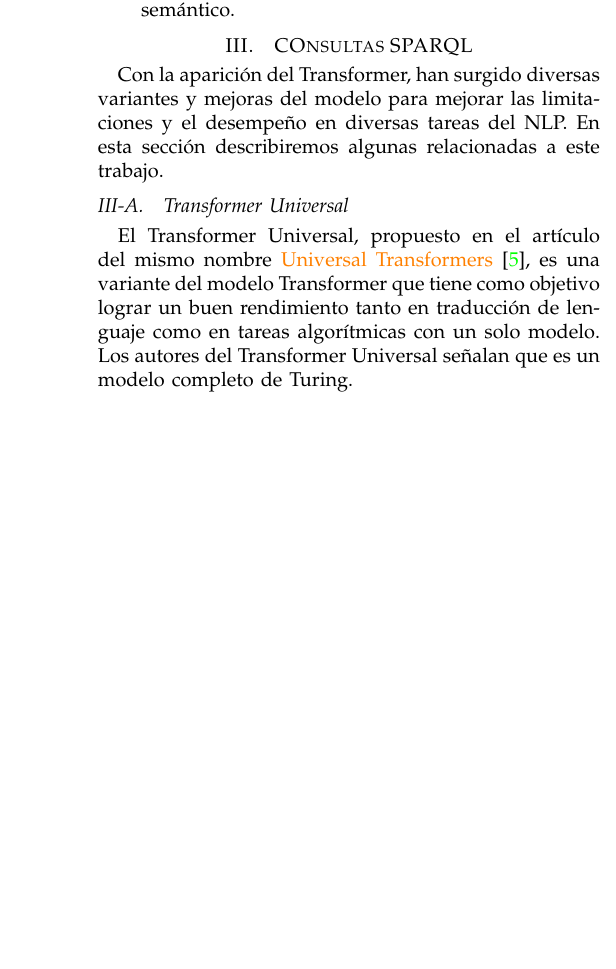
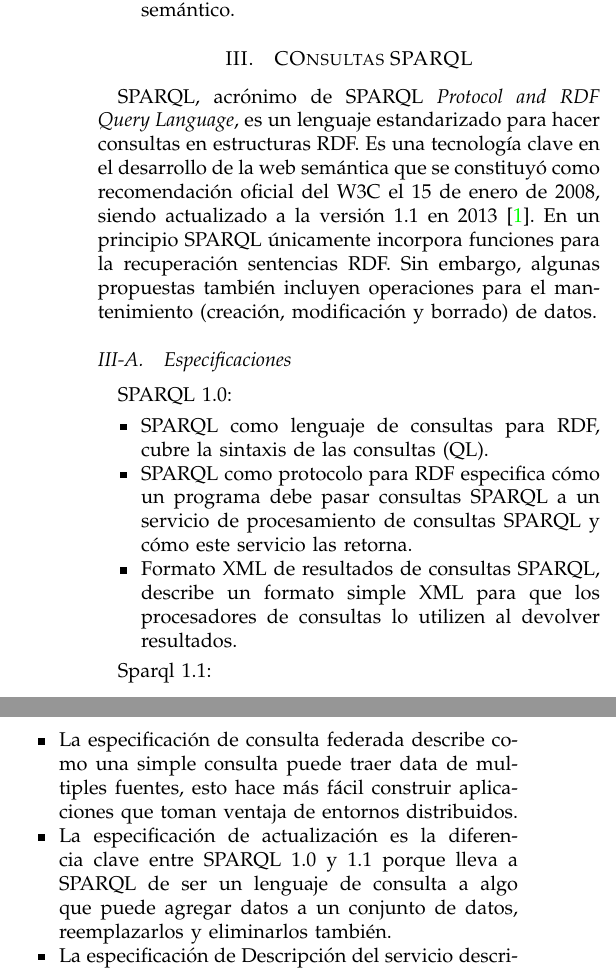
Before and after one commit to wguadalupeq/practicaSparQL, a LaTeX paper (proyecto.tex): part of one column of page 2 of 4 before the commit and two parts of the columns of page 2 of 4 after it, the two joined at a grey line, cut so that both start at the same text, the shorter picture padded with empty space. Compiled offline with pdfLaTeX; a missing font is replaced by an installed copy or a similar font; a LaTeX package or settings file that is missing is left out.

Commit message:
Actualizacion de la seccion sparkl con imagen

```diff
--- a/proyecto.tex
+++ b/proyecto.tex
@@ -132,8 +132,30 @@
 \item Esta segmentaci\'on del texto provoca la fragmentaci\'on del contexto \footnote{Context fragmentation}. Por ejemplo, si una oraci\'on se divide en dos, se pierde una cantidad significativa de contexto. En otras palabras, el texto se divide sin considerar la oraci\'on o cualquier otro l\'imite sem\'antico.
 \end{itemize}
 \section{COnsultas SPARQL}
-Con la aparici\'on del Transformer, han surgido diversas variantes y mejoras del modelo para  mejorar las limitaciones  y el desempe\~no en diversas tareas del NLP. En esta secci\'on describiremos algunas relacionadas a este trabajo.
 
-\subsection{Transformer Universal}
+SPARQL, acrónimo de SPARQL \textit{Protocol and RDF Query Language}, es un lenguaje estandarizado para hacer consultas en estructuras RDF.  Es una tecnología clave en el desarrollo de la web semántica que se constituyó como recomendación oficial del W3C el 15 de enero de 2008, siendo actualizado a la versión 1.1 en 2013\cite{b1}. En un principio SPARQL únicamente incorpora funciones para la recuperación sentencias RDF. Sin embargo, algunas propuestas también incluyen operaciones para el mantenimiento (creación, modificación y borrado) de datos.
 
-El Transformer Universal, propuesto en el art\'iculo del mismo nombre \textcolor{orange}{Universal Transformers} \cite{b5}, es una variante del modelo Transformer que tiene como objetivo lograr un buen rendimiento tanto en traducci\'on de lenguaje como en tareas algor\'itmicas con un solo modelo. Los autores del Transformer Universal se\~nalan que es un modelo completo de Turing.
+\subsection{Especificaciones}
+
+SPARQL 1.0:
+
+\begin{itemize}
+	\item SPARQL como lenguaje de consultas para RDF, cubre la sintaxis de las consultas (QL).
+	\item SPARQL como protocolo para RDF especifica cómo un programa debe pasar consultas SPARQL a un servicio de procesamiento de consultas SPARQL y cómo este servicio las retorna.
+	\item Formato XML de resultados de consultas SPARQL, describe un formato simple XML para que los procesadores de consultas lo utilizen al devolver resultados.
+
+\end{itemize}
+
+Sparql 1.1:
+
+\begin{itemize}
+	\item La especificación de consulta federada describe como una simple consulta puede traer data de multiples fuentes, esto hace más fácil construir aplicaciones que toman ventaja de entornos distribuidos.
+	\item La especificación de actualización es la diferencia clave entre SPARQL 1.0 y 1.1 porque lleva a SPARQL de ser un lenguaje de consulta a algo que puede agregar datos a un conjunto de datos, reemplazarlos y eliminarlos también.
+	\item La especificación de Descripción del servicio describe cómo un programa cliente puede preguntarle a un motor SPARQL exactamente qué características admite.
+	\item La especificación del formato JSON de los resultados de la consulta describe un equivalente JSON del formato XML de los resultados de la consulta.
+	\item La especificación de los formatos CSV y TSV de los resultados de la consulta describe los equivalentes de valores separados por comas y tabuladores del formato XML de los resultados de la consulta.
+	\item La especificación del Protocolo HTTP de Graph Store amplía el Protocolo SPARQL con una API similar a REST para la comunicación entre un cliente y un procesador SPARQL sobre gráficos o conjuntos de tripletas.
+
+\end{itemize}
+
+\subsection{Estructura RDF a utilizar}
@@ -140,3 +166,4 @@
+\end{figure}
 
 \vspace{0.2cm}
 
```
Also changed, not shown: imagenes/grafo_rdf_30.jpeg (added), proyecto.pdf (added), proyecto.tex (9 more changed lines), 4 other files.
